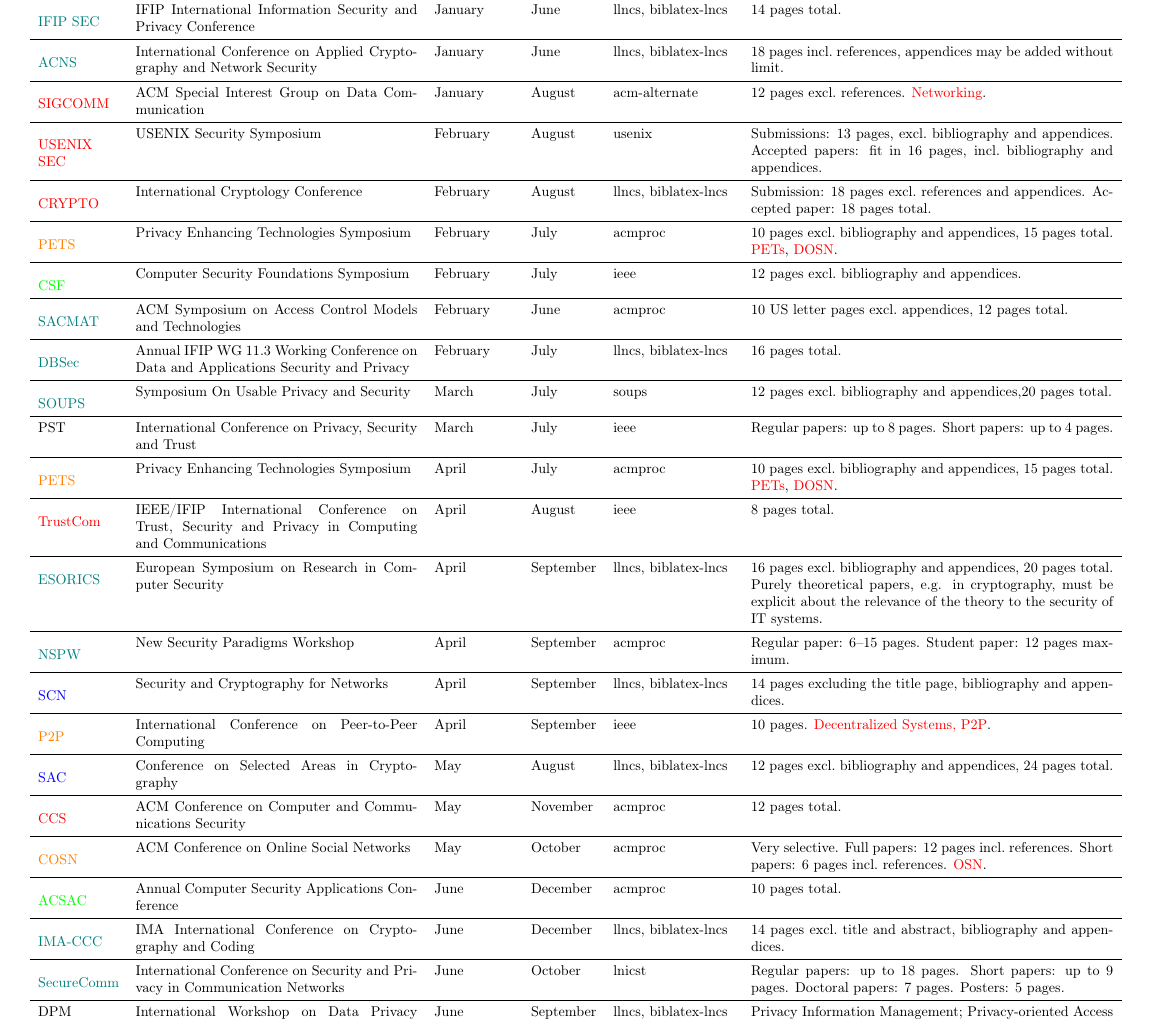
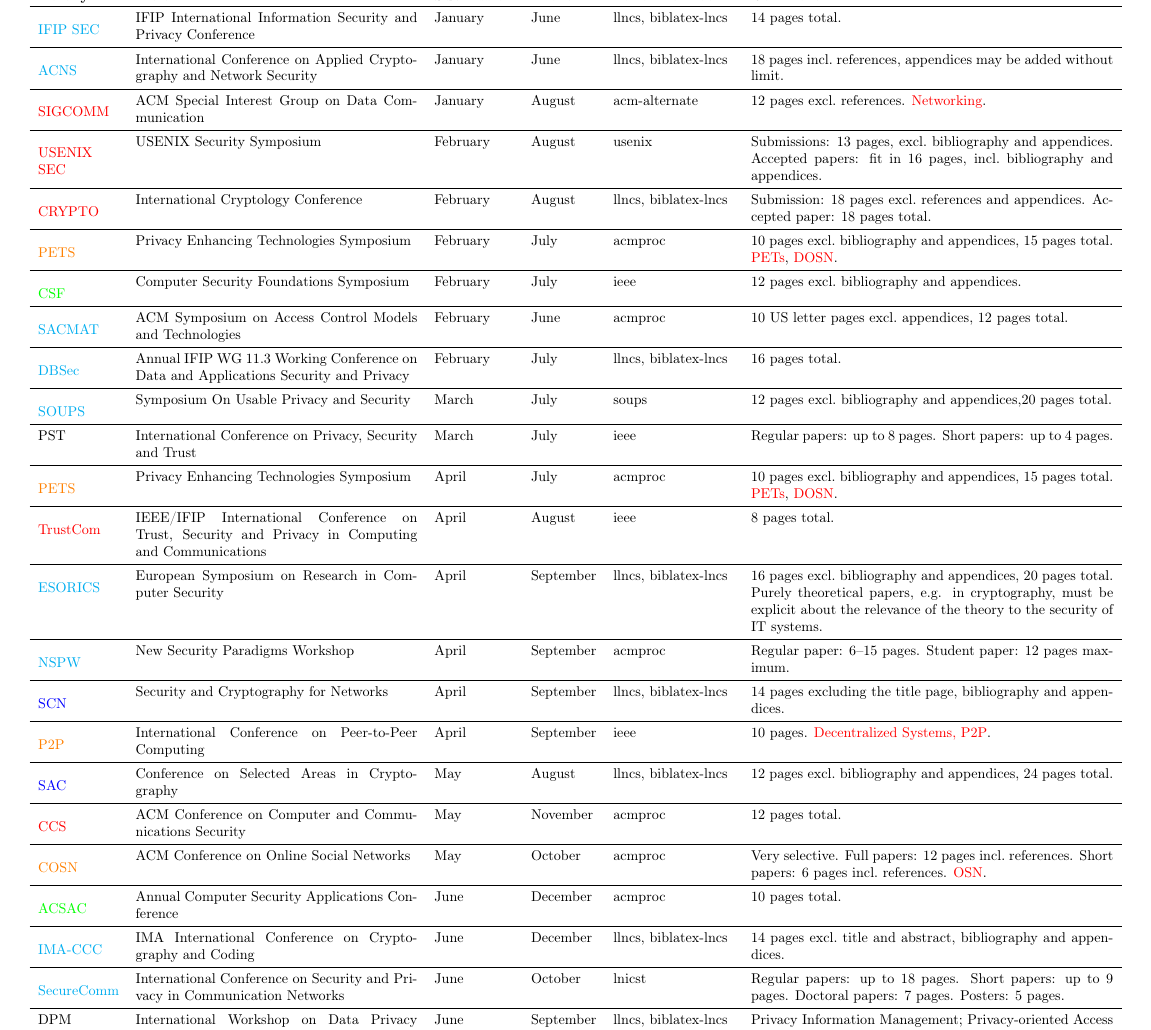
Before and after one commit to dbosk/venues, a LaTeX document (conferences.tex): part of page 1 of 2, cut so that both start at the same text. Compiled offline with pdfLaTeX.

Commit message:
Updates tier 4 colour to cyan

```diff
--- a/conferences.tex
+++ b/conferences.tex
@@ -29,7 +29,7 @@
 }
 \DeclareDocumentCommand{\tierfour}{o}{%
   \IfNoValueTF{#1}%
-  {\color{green!50!blue}}{\textcolor{green!50!blue}{#1}}%
+  {\color{cyan}}{\textcolor{cyan}{#1}}%
 }
 \DeclareDocumentCommand{\tierfive}{o}{%
   \IfNoValueTF{#1}{\color{blue}}{\textcolor{blue}{#1}}
```
